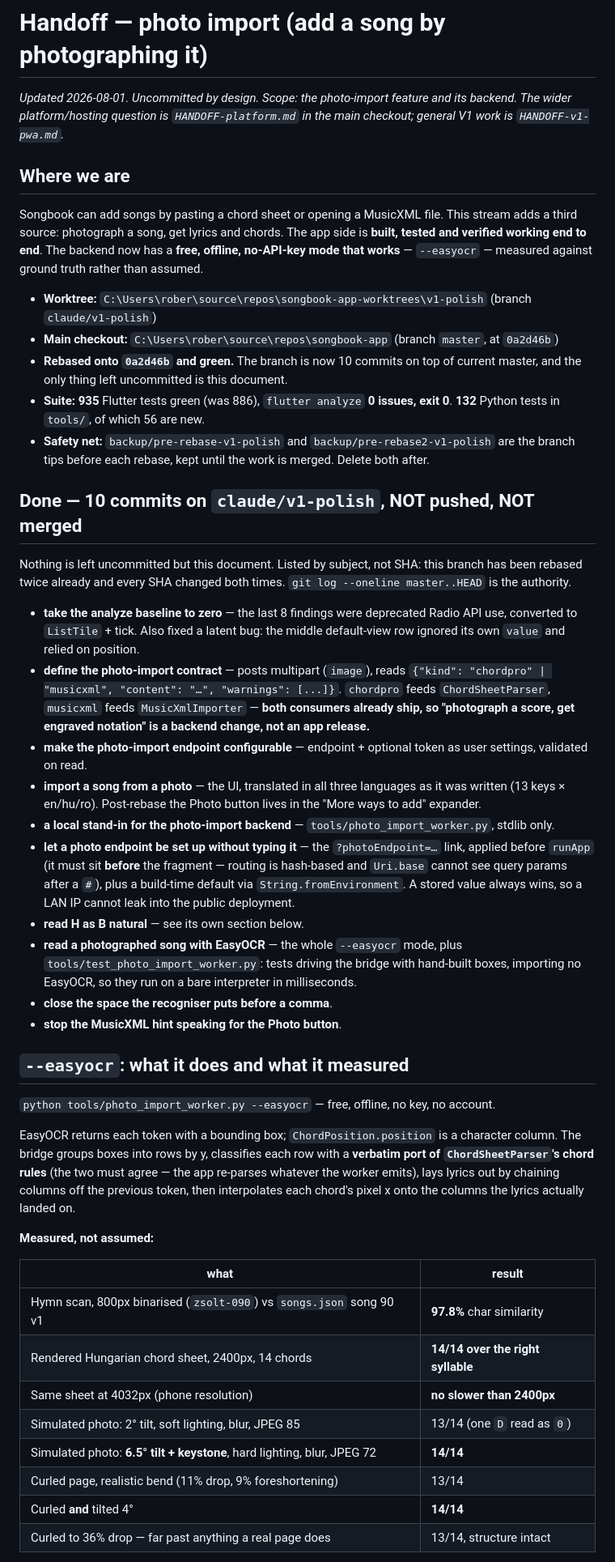
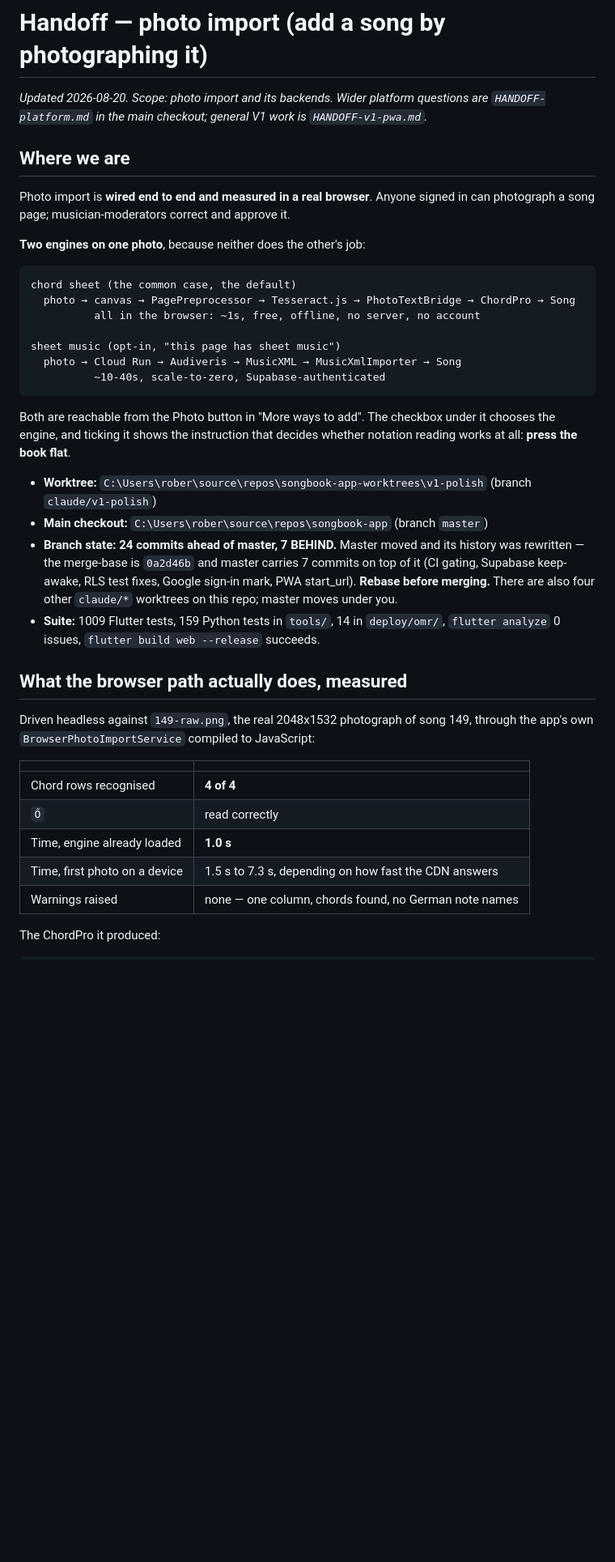
Before and after one commit to MeguRobert/songbook-app, a Markdown page: HANDOFF-photo-import.md, the part around one of its changes. Shown at 81% size. Drawn GitHub-style; blank space fills up the shorter version.

Commit message:
docs: hand off photo import with both engines wired and measured

````diff
--- a/HANDOFF-photo-import.md
+++ b/HANDOFF-photo-import.md
@@ -1,75 +1,52 @@
 # Handoff — photo import (add a song by photographing it)
 
-_Updated 2026-08-01. Uncommitted by design._
-_Scope: the photo-import feature and its backend. The wider platform/hosting question is
+_Updated 2026-08-20._
+_Scope: photo import and its backends. Wider platform questions are
 `HANDOFF-platform.md` in the main checkout; general V1 work is `HANDOFF-v1-pwa.md`._
 
 ## Where we are
 
-Songbook can add songs by pasting a chord sheet or opening a MusicXML file. This stream adds a
-third source: photograph a song, get lyrics and chords. The app side is **built, tested and
-verified working end to end**. The backend now has a **free, offline, no-API-key mode that
-works** — `--easyocr` — measured against ground truth rather than assumed.
+Photo import is **wired end to end and measured in a real browser**. Anyone signed in can
+photograph a song page; musician-moderators correct and approve it.
 
-- **Worktree:** `C:\Users\rober\source\repos\songbook-app-worktrees\v1-polish` (branch
-  `claude/v1-polish`)
-- **Main checkout:** `C:\Users\rober\source\repos\songbook-app` (branch `master`, at `0a2d46b`)
-- **Rebased onto `0a2d46b` and green.** The branch is now 10 commits on top of
-  current master, and the only thing left uncommitted is this document.
-- **Suite:** **935** Flutter tests green (was 886), `flutter analyze` **0 issues, exit 0**.
-  **132** Python tests in `tools/`, of which 56 are new.
-- **Safety net:** `backup/pre-rebase-v1-polish` and `backup/pre-rebase2-v1-polish` are the branch
-  tips before each rebase, kept until the work is merged. Delete both after.
+**Two engines on one photo**, because neither does the other's job:
 
-## Done — 10 commits on `claude/v1-polish`, NOT pushed, NOT merged
+```
+chord sheet (the common case, the default)
+  photo → canvas → PagePreprocessor → Tesseract.js → PhotoTextBridge → ChordPro → Song
+          all in the browser: ~1s, free, offline, no server, no account
 
-Nothing is left uncommitted but this document. Listed by subject, not SHA: this branch has been
-rebased twice already and every SHA changed both times. `git log --oneline master..HEAD` is the
-authority.
+sheet music (opt-in, "this page has sheet music")
+  photo → Cloud Run → Audiveris → MusicXML → MusicXmlImporter → Song
+          ~10-40s, scale-to-zero, Supabase-authenticated
+```
 
-- **take the analyze baseline to zero** — the last 8 findings were deprecated Radio API use,
-  converted to `ListTile` + tick. Also fixed a latent bug: the middle default-view row ignored its
-  own `value` and relied on position.
-- **define the photo-import contract** — posts multipart (`image`), reads
-  `{"kind": "chordpro" | "musicxml", "content": "…", "warnings": [...]}`. `chordpro` feeds
-  `ChordSheetParser`, `musicxml` feeds `MusicXmlImporter` — **both consumers already ship, so
-  "photograph a score, get engraved notation" is a backend change, not an app release.**
-- **make the photo-import endpoint configurable** — endpoint + optional token as user settings,
-  validated on read.
-- **import a song from a photo** — the UI, translated in all three languages as it was written
-  (13 keys × en/hu/ro). Post-rebase the Photo button lives in the "More ways to add" expander.
-- **a local stand-in for the photo-import backend** — `tools/photo_import_worker.py`, stdlib only.
-- **let a photo endpoint be set up without typing it** — the `?photoEndpoint=…` link, applied
-  before `runApp` (it must sit **before** the fragment — routing is hash-based and `Uri.base`
-  cannot see query params after a `#`), plus a build-time default via `String.fromEnvironment`. A
-  stored value always wins, so a LAN IP cannot leak into the public deployment.
-- **read H as B natural** — see its own section below.
-- **read a photographed song with EasyOCR** — the whole `--easyocr` mode, plus
-  `tools/test_photo_import_worker.py`: tests driving the bridge with hand-built boxes, importing
-  no EasyOCR, so they run on a bare interpreter in milliseconds.
-- **close the space the recogniser puts before a comma**.
-- **stop the MusicXML hint speaking for the Photo button**.
+Both are reachable from the Photo button in "More ways to add". The checkbox under it chooses
+the engine, and ticking it shows the instruction that decides whether notation reading works
+at all: **press the book flat**.
 
-## `--easyocr`: what it does and what it measured
+- **Worktree:** `C:\Users\rober\source\repos\songbook-app-worktrees\v1-polish` (branch `claude/v1-polish`)
+- **Main checkout:** `C:\Users\rober\source\repos\songbook-app` (branch `master`)
+- **Branch state: 24 commits ahead of master, 7 BEHIND.** Master moved and its history was
+  rewritten — the merge-base is `0a2d46b` and master carries 7 commits on top of it (CI
+  gating, Supabase keep-awake, RLS test fixes, Google sign-in mark, PWA start_url).
+  **Rebase before merging.** There are also four other `claude/*` worktrees on this repo;
+  master moves under you.
+- **Suite:** 1009 Flutter tests, 159 Python tests in `tools/`, 14 in `deploy/omr/`,
+  `flutter analyze` 0 issues, `flutter build web --release` succeeds.
 
-`python tools/photo_import_worker.py --easyocr` — free, offline, no key, no account.
+## What the browser path actually does, measured
 
-EasyOCR returns each token with a bounding box; `ChordPosition.position` is a character column. The
-bridge groups boxes into rows by y, classifies each row with a **verbatim port of
-`ChordSheetParser`'s chord rules** (the two must agree — the app re-parses whatever the worker
-emits), lays lyrics out by chaining columns off the previous token, then interpolates each chord's
-pixel x onto the columns the lyrics actually landed on.
+Driven headless against `149-raw.png`, the real 2048x1532 photograph of song 149, through the
+app's own `BrowserPhotoImportService` compiled to JavaScript:
 
-**Measured, not assumed:**
+| | |
+|---|---|
+| Chord rows recognised | **4 of 4** |
+| `Ő` | read correctly |
+| Time, engine already loaded | **1.0 s** |
+| Time, first photo on a device | 1.5 s to 7.3 s, depending on how fast the CDN answers |
+| Warnings raised | none — one column, chords found, no German note names |
 
-| what | result |
-|---|---|
-| Hymn scan, 800px binarised (`zsolt-090`) vs `songs.json` song 90 v1 | **97.8%** char similarity |
-| Rendered Hungarian chord sheet, 2400px, 14 chords | **14/14 over the right syllable** |
-| Same sheet at 4032px (phone resolution) | **no slower than 2400px** |
-| Simulated photo: 2° tilt, soft lighting, blur, JPEG 85 | 13/14 (one `D` read as `0`) |
-| Simulated photo: **6.5° tilt + keystone**, hard lighting, blur, JPEG 72 | **14/14** |
-| Curled page, realistic bend (11% drop, 9% foreshortening) | 13/14 |
-| Curled **and** tilted 4° | **14/14** |
-| Curled to 36% drop — far past anything a real page does | 13/14, structure intact |
+The ChordPro it produced:
 
````
Also changed, not shown: other parts of HANDOFF-photo-import.md (+208 -229 lines).
